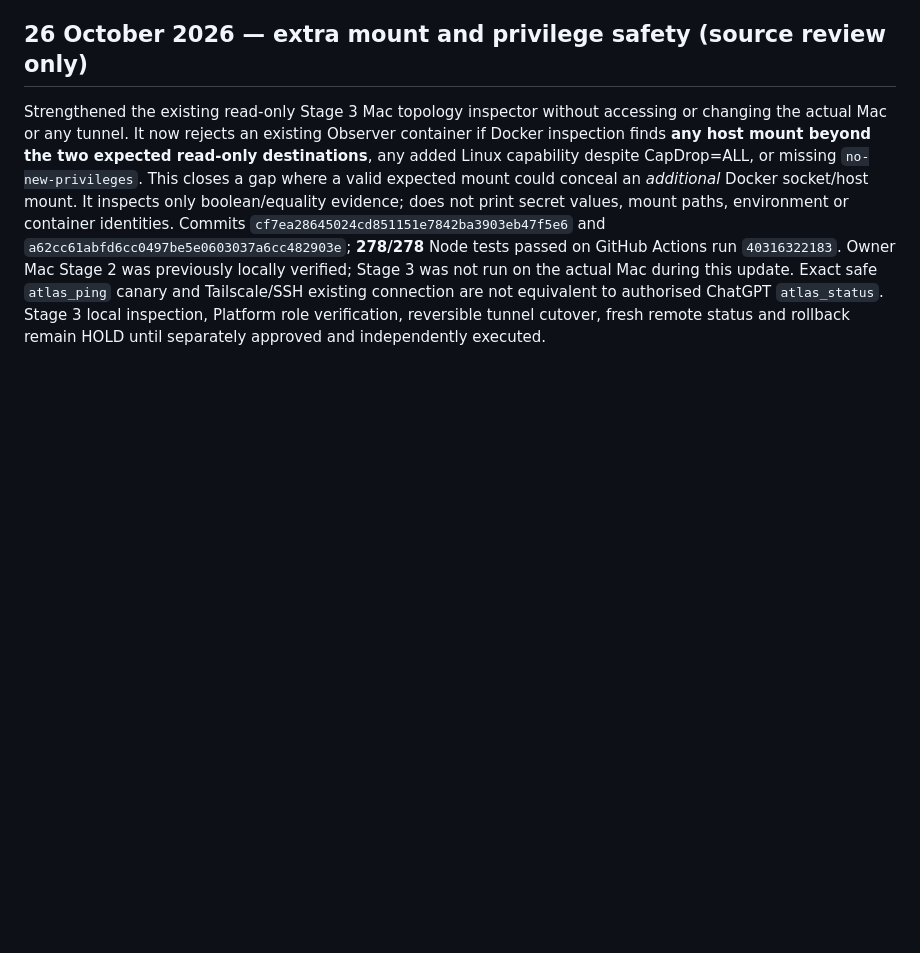
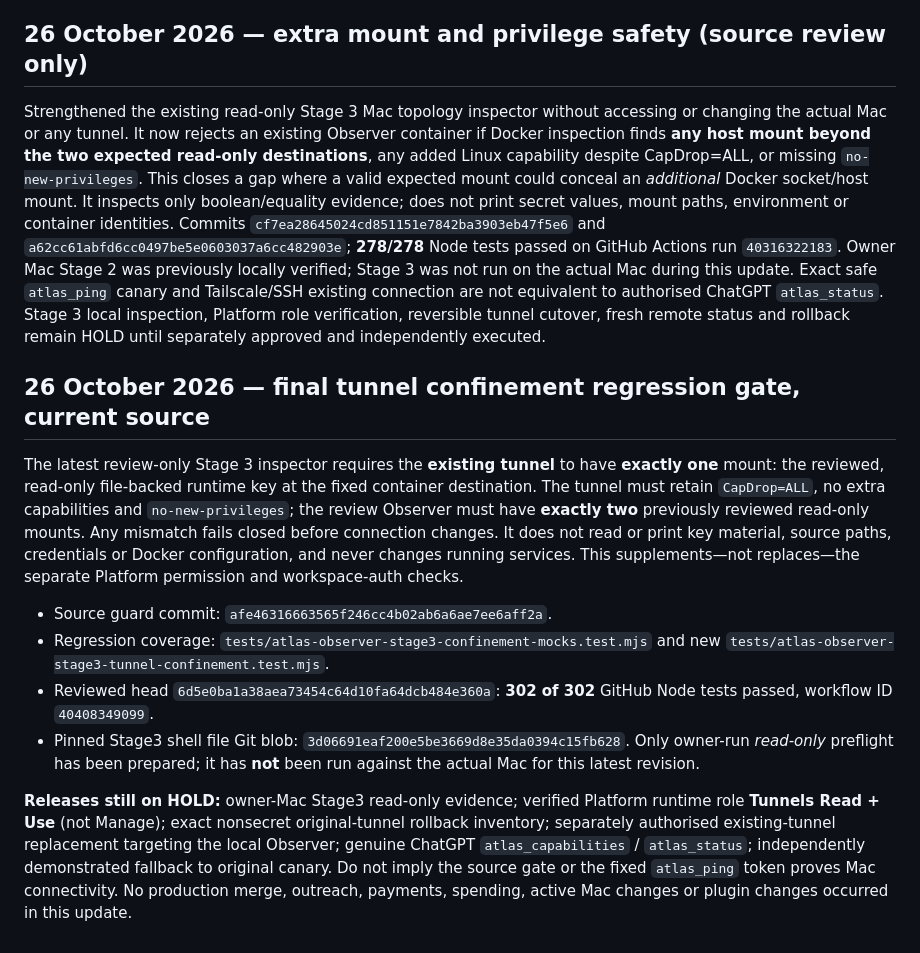
Before and after one commit to mikeyrnewton-pixel/newton-revenue-site, a Markdown page: docs/ATLAS_OBSERVER_STAGE3_4_CUTOVER_20261024.md, the part around the change. Drawn GitHub-style; blank space fills up the shorter version.

Commit message:
Pin passing stage3 tunnel confinement evidence and remaining real cutover gates

```diff
--- a/docs/ATLAS_OBSERVER_STAGE3_4_CUTOVER_20261024.md
+++ b/docs/ATLAS_OBSERVER_STAGE3_4_CUTOVER_20261024.md
@@ -73,3 +73,15 @@ The Website quality workflow completed successfully for this code. **No Mac Stag
 ## 26 October 2026 — extra mount and privilege safety (source review only)
 
 Strengthened the existing read-only Stage 3 Mac topology inspector without accessing or changing the actual Mac or any tunnel. It now rejects an existing Observer container if Docker inspection finds **any host mount beyond the two expected read-only destinations**, any added Linux capability despite CapDrop=ALL, or missing `no-new-privileges`. This closes a gap where a valid expected mount could conceal an *additional* Docker socket/host mount. It inspects only boolean/equality evidence; does not print secret values, mount paths, environment or container identities. Commits `cf7ea28645024cd851151e7842ba3903eb47f5e6` and `a62cc61abfd6cc0497be5e0603037a6cc482903e`; **278/278** Node tests passed on GitHub Actions run `40316322183`. Owner Mac Stage 2 was previously locally verified; Stage 3 was not run on the actual Mac during this update. Exact safe `atlas_ping` canary and Tailscale/SSH existing connection are not equivalent to authorised ChatGPT `atlas_status`. Stage 3 local inspection, Platform role verification, reversible tunnel cutover, fresh remote status and rollback remain HOLD until separately approved and independently executed.
+
+
+## 26 October 2026 — final tunnel confinement regression gate, current source
+
+The latest review-only Stage 3 inspector requires the **existing tunnel** to have **exactly one** mount: the reviewed, read-only file-backed runtime key at the fixed container destination. The tunnel must retain `CapDrop=ALL`, no extra capabilities and `no-new-privileges`; the review Observer must have **exactly two** previously reviewed read-only mounts. Any mismatch fails closed before connection changes. It does not read or print key material, source paths, credentials or Docker configuration, and never changes running services. This supplements—not replaces—the separate Platform permission and workspace-auth checks.
+
+- Source guard commit: `afe46316663565f246cc4b02ab6a6ae7ee6aff2a`.
+- Regression coverage: `tests/atlas-observer-stage3-confinement-mocks.test.mjs` and new `tests/atlas-observer-stage3-tunnel-confinement.test.mjs`.
+- Reviewed head `6d5e0ba1a38aea73454c64d10fa64dcb484e360a`: **302 of 302** GitHub Node tests passed, workflow ID `40408349099`.
+- Pinned Stage3 shell file Git blob: `3d06691eaf200e5be3669d8e35da0394c15fb628`. Only owner-run *read-only* preflight has been prepared; it has **not** been run against the actual Mac for this latest revision.
+
+**Releases still on HOLD:** owner-Mac Stage3 read-only evidence; verified Platform runtime role **Tunnels Read + Use** (not Manage); exact nonsecret original-tunnel rollback inventory; separately authorised existing-tunnel replacement targeting the local Observer; genuine ChatGPT `atlas_capabilities` / `atlas_status`; independently demonstrated fallback to original canary. Do not imply the source gate or the fixed `atlas_ping` token proves Mac connectivity. No production merge, outreach, payments, spending, active Mac changes or plugin changes occurred in this update.
```
